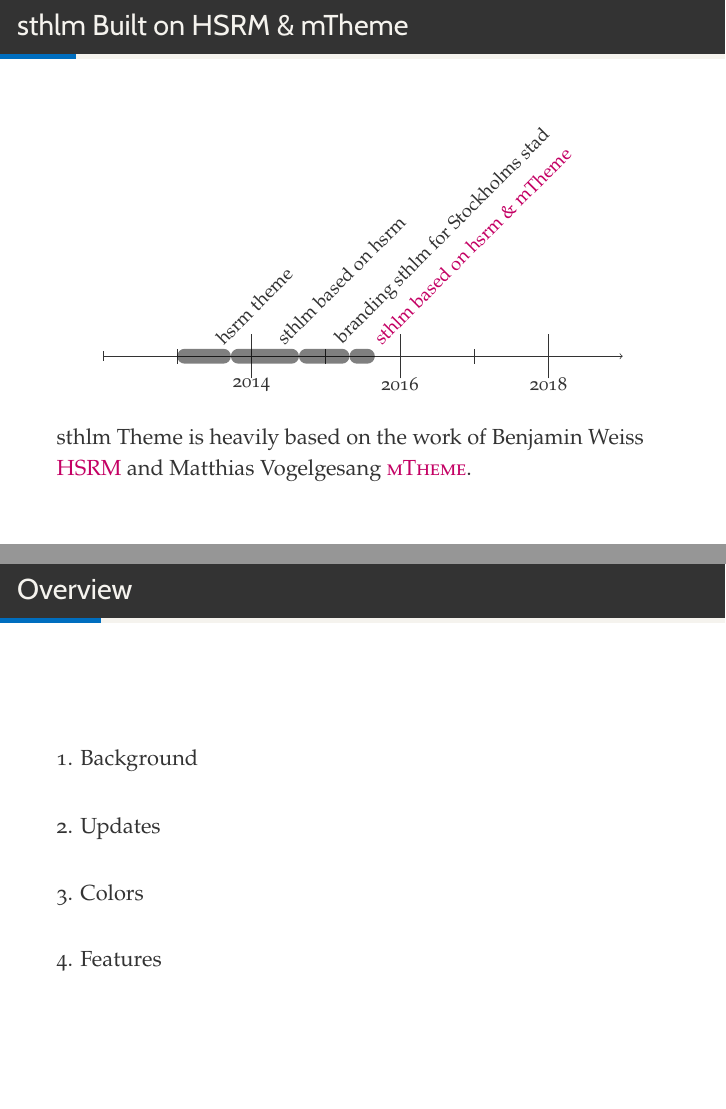
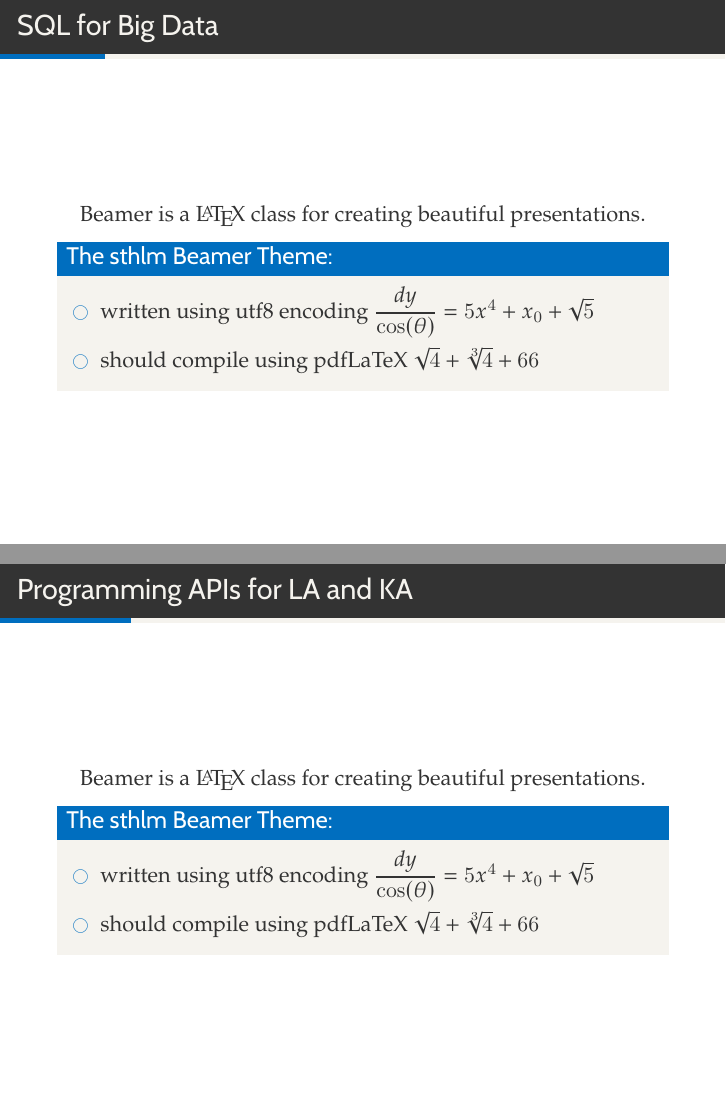
Before and after one commit to milinda/samzasql-hpbdc2016, LaTeX slides (samzasql-hpbdc2016-presentation.tex, which reads beamerfontthemesthlm.sty): pages 4 and 5 of 30 before the commit and pages 5 and 6 of 29 after it, joined at a grey line. Compiled offline with XeLaTeX; a missing font is replaced by an installed copy or a similar font; a LaTeX package or settings file that is missing is left out.

Commit message:
added more slides

```diff
--- a/beamerfontthemesthlm.sty
+++ b/beamerfontthemesthlm.sty
@@ -34,7 +34,7 @@
 %	FONT ASSIGMENTS
 %-=-=-=-=-=-=-=-=-=-=-=-=-=-=-=-=-=-=-=-=-=-=-=-=
 % Title Page
-\setbeamerfont{title}{family=\sffamily, series=\scshape, size=\huge}
+\setbeamerfont{title}{family=\sffamily, size=\huge}
 \setbeamerfont{subtitle}{size=\Large}
 \setbeamerfont{date}{size=\large}
 \setbeamerfont{author}{size=\large}
--- a/samzasql-hpbdc2016-presentation.tex
+++ b/samzasql-hpbdc2016-presentation.tex
@@ -129,14 +129,6 @@
 %	FRAME:
 %-=-=-=-=-=-=-=-=-=-=-=-=-=-=-=-=-=-=-=-=-=-=-=-=
 
-\begin{frame}[c]{sthlm Built on HSRM \& mTheme}
-\vspace{-1cm}
-\begin{center}\begin{chronology}[2]{2012}{2018}{0.85\textwidth}
-\event[\decimaldate{1}{1}{2013}]{\decimaldate{22}{9}{2013}}{hsrm theme}
-\event[\decimaldate{22}{9}{2013}]{\decimaldate{22}{8}{2014}}{sthlm based on hsrm}
-\event[\decimaldate{22}{8}{2014}]{\decimaldate{27}{4}{2015}}{branding sthlm for Stockholms stad}
-\event[\decimaldate{27}{4}{2015}]{\decimaldate{30}{8}{2015}}{\cRed{sthlm based on hsrm \& mTheme}}
-\end{chronology}
-\end{center}
+\begin{frame}[c]{Kappa Architecture (KA)}
+Simplification of \textit{Lambda Architecture} that uses append-only immutable log as the canonical data store and batch processing is replaced by stream replay. \\
 
-sthlm Theme is heavily based on the work of Benjamin Weiss \alert{HSRM} and Matthias Vogelgesang \alert{mTheme}.
@@ -143,26 +142,61 @@
 
 \end{frame}
 
-\section*{Overview}
-\begin{frame}{Overview}
+%-=-=-=-=-=-=-=-=-=-=-=-=-=-=-=-=-=-=-=-=-=-=-=-=
+%	FRAME:
+%-=-=-=-=-=-=-=-=-=-=-=-=-=-=-=-=-=-=-=-=-=-=-=-=
+
+%\begin{frame}[c]{sthlm Built on HSRM \& mTheme}
+%\vspace{-1cm}
+%\begin{center}\begin{chronology}[2]{2012}{2018}{0.85\textwidth}
+%\event[\decimaldate{1}{1}{2013}]{\decimaldate{22}{9}{2013}}{hsrm theme}
+%\event[\decimaldate{22}{9}{2013}]{\decimaldate{22}{8}{2014}}{sthlm based on hsrm}
+%\event[\decimaldate{22}{8}{2014}]{\decimaldate{27}{4}{2015}}{branding sthlm for Stockholms stad}
+%\event[\decimaldate{27}{4}{2015}]{\decimaldate{30}{8}{2015}}{\cRed{sthlm based on hsrm \& mTheme}}
+%\end{chronology}
+%\end{center}
+
+%sthlm Theme is heavily based on the work of Benjamin Weiss \alert{HSRM} and Matthias Vogelgesang \alert{mTheme}.
+
+%\end{frame}
+
+%\section*{Overview}
+%\begin{frame}{Overview}
 % For longer presentations use hideallsubsections option
-\tableofcontents[hideallsubsections]
-\end{frame}
+%\tableofcontents[hideallsubsections]
+%\end{frame}
 
 
 %-=-=-=-=-=-=-=-=-=-=-=-=-=-=-=-=-=-=-=-=-=-=-=-=
 %
-%	SECTION: BACKGROUND
+%	SECTION: Motivation
 %
 %-=-=-=-=-=-=-=-=-=-=-=-=-=-=-=-=-=-=-=-=-=-=-=-=
 
-\section{Background}
+\section*{Motivation}
 
 %-=-=-=-=-=-=-=-=-=-=-=-=-=-=-=-=-=-=-=-=-=-=-=-=
-%	FRAME: What is Beamer?
+%	FRAME:
 %-=-=-=-=-=-=-=-=-=-=-=-=-=-=-=-=-=-=-=-=-=-=-=-=
 
-\begin{frame}{What is Beamer?}
+\begin{frame}{SQL for Big Data}
+
+\centerline {Beamer is a \LaTeX\ class for creating beautiful presentations.}
+
+\begin{block}{The sthlm Beamer Theme:}
+\begin{itemize}
+	\item written using utf8 encoding $\dfrac{dy}{\cos(\theta)}=5x^4+x_0+\sqrt{5}$
+	\item should compile using pdfLaTeX $\sqrt{4}+ \sqrt[3]{4}+66$
+\end{itemize}
+\end{block}
+
+\end{frame}
+
+%-=-=-=-=-=-=-=-=-=-=-=-=-=-=-=-=-=-=-=-=-=-=-=-=
+%	FRAME:
+%-=-=-=-=-=-=-=-=-=-=-=-=-=-=-=-=-=-=-=-=-=-=-=-=
+
+\begin{frame}{Programming APIs for LA and KA}
 
 \centerline {Beamer is a \LaTeX\ class for creating beautiful presentations.}
 
```
Also changed, not shown: samzasql-hpbdc2016-presentation.tex (21 more changed lines).
